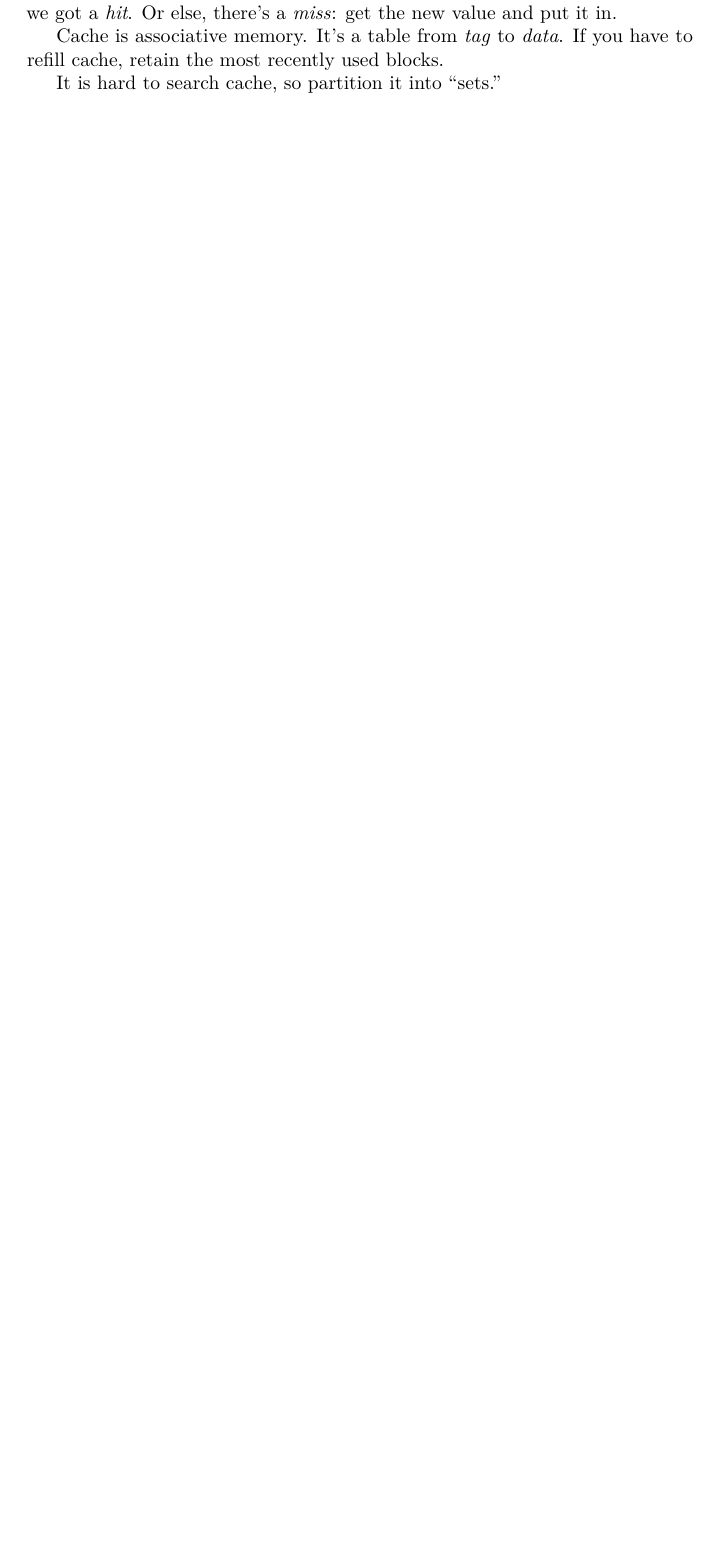
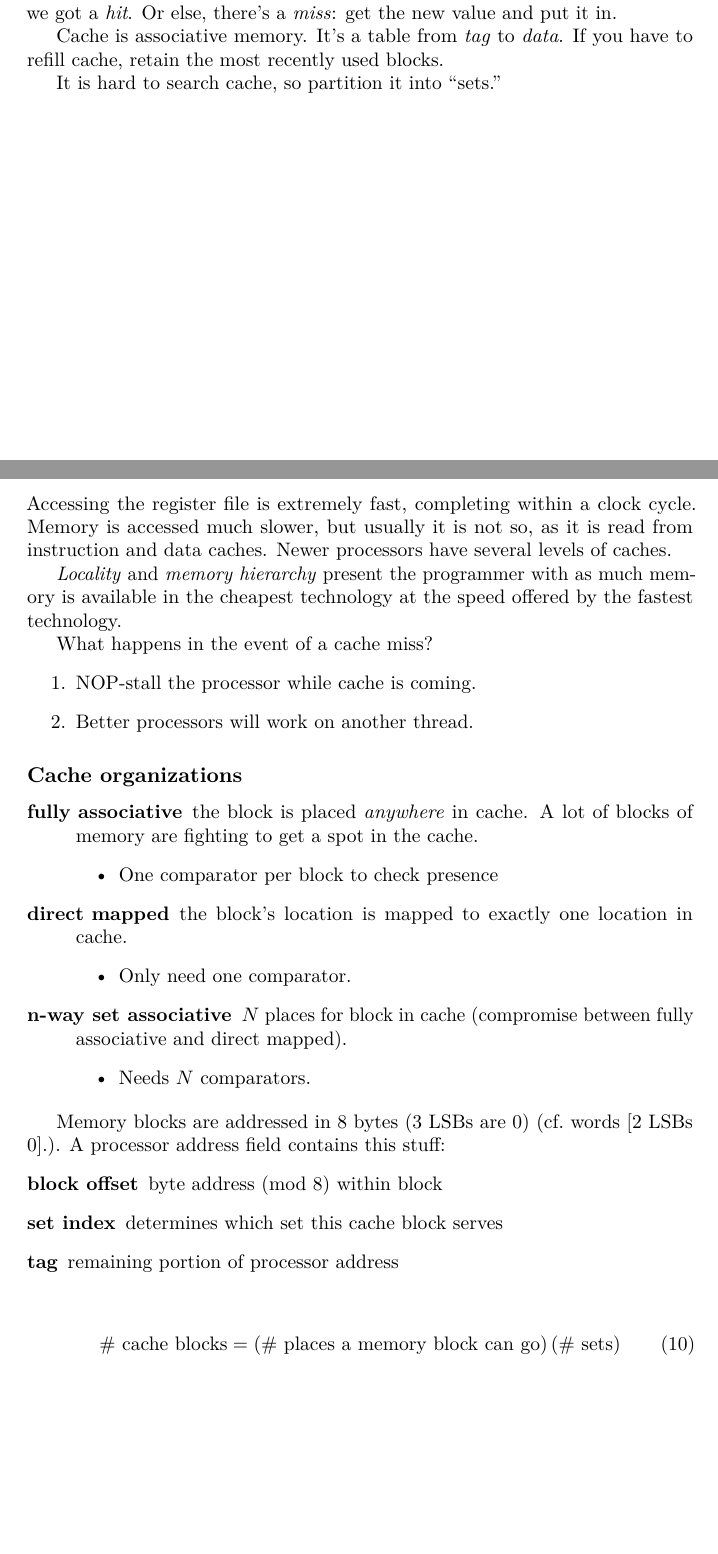
Before and after one commit to simontheflutist/cs61c-notes, a LaTeX thesis (cs61c-notes.tex, which reads lecture15.tex): part of page 34 of 34 before the commit and two parts of pages 34 and 35 of 36 after it, the two joined at a grey line, cut so that both start at the same text, the shorter picture padded with empty space. Compiled offline with pdfLaTeX.

Commit message:
lecture 15

```diff
--- /dev/null
+++ b/lecture15.tex
@@ -0,0 +1,44 @@
+\chapter{Cache architecture}
+Accessing the register file is extremely fast, completing
+within a clock cycle. Memory is accessed much slower, but
+usually it is not so, as it is read from instruction and
+data caches.
+Newer processors have several levels of caches.
+
+\emph{Locality} and \emph{memory hierarchy} present the programmer with as much memory is available in the cheapest technology at the speed offered by the fastest technology.
+
+What happens in the event of a cache miss?
+\begin{enumerate}
+	\item NOP-stall the processor while cache is coming.
+	\item Better processors will work on another thread.
+\end{enumerate}
+
+\subsection{Cache organizations}
+\begin{description}
+	\item [fully associative]
+	the block is placed \emph{anywhere} in cache.
+	A lot of blocks of memory are fighting to get a spot in the cache.
+	\begin{itemize}
+		\item One comparator per block to check presence
+	\end{itemize}
+	\item [direct mapped] the block's location is mapped to exactly one location in cache.
+	\begin{itemize}
+		\item Only need one comparator.
+	\end{itemize}
+	\item[n-way set associative] $N$ places for block in cache (compromise between fully associative and direct mapped).
+	\begin{itemize}
+		\item Needs $N$ comparators.
+	\end{itemize}
+\end{description}
+
+Memory blocks are addressed in 8 bytes (3 LSBs are 0) (cf.~words [2 LSBs 0].).
+A processor address field contains this stuff:
+\begin{description}
+	\item[block offset] byte address (mod 8) within block
+	\item[set index] determines which set this cache block serves
+	\item[tag] remaining portion of processor address
+\end{description}
+
+\begin{align}
+	\text{\# cache blocks} &= \left(\text{\# places a memory block can go}\right) \left(\text{\# sets}\right)
+\end{align}
```
Also changed, not shown: cs61c-notes.tex (+1 -0 lines), lecture15.tex (36 more changed lines).
